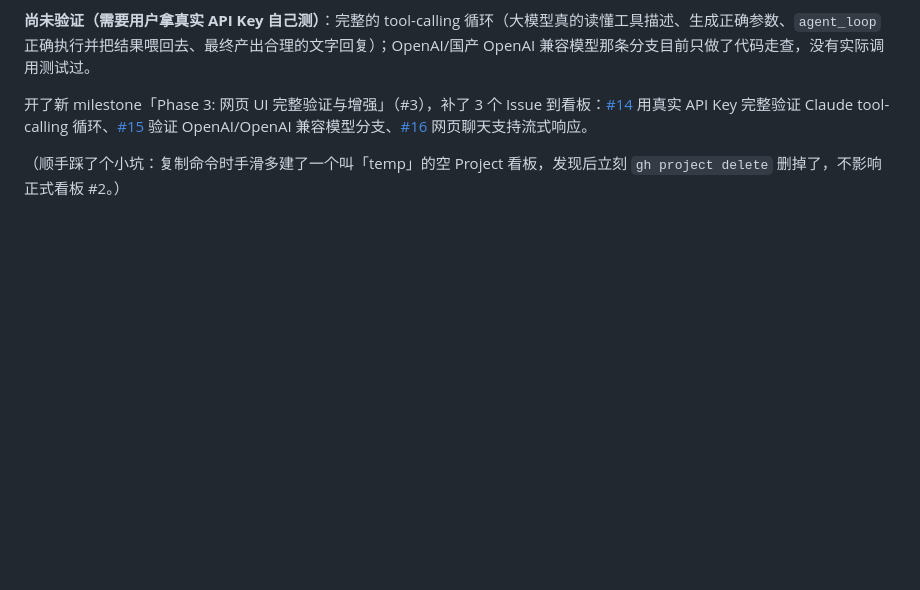
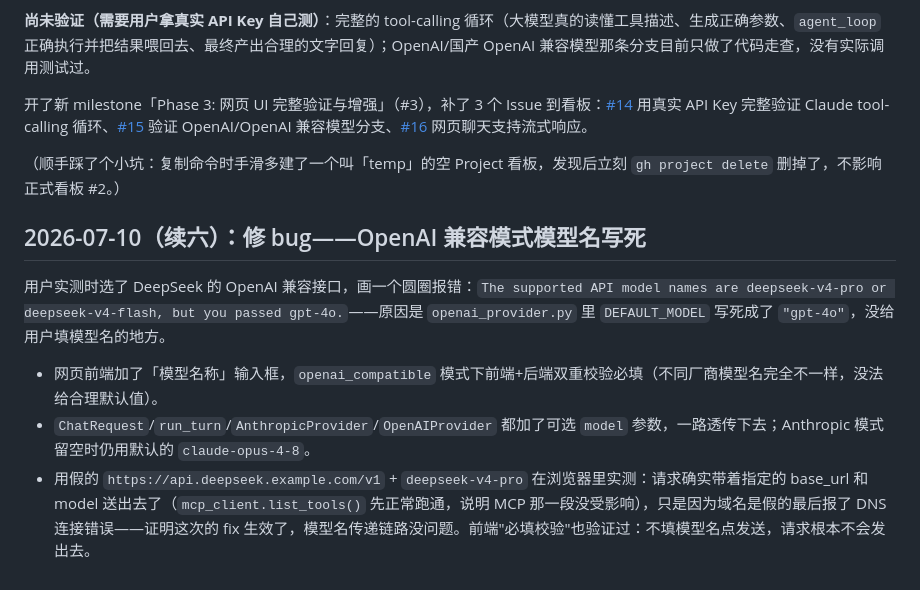
Before and after one commit to codesknight/AutoCAD-MCP, a Markdown page: docs/logs/devlog.md, the part around the change. Drawn GitHub-style; blank space fills up the shorter version.

Commit message:
Record OpenAI-compatible model-name bug fix in devlog

```diff
--- a/docs/logs/devlog.md
+++ b/docs/logs/devlog.md
@@ -114,3 +114,11 @@ MVP 跑通后，把下一阶段要做的事拆成 4 个新 Issue，开了新 mil
 开了新 milestone「Phase 3: 网页 UI 完整验证与增强」（#3），补了 3 个 Issue 到看板：[#14](https://github.com/codesknight/AutoCAD-MCP/issues/14) 用真实 API Key 完整验证 Claude tool-calling 循环、[#15](https://github.com/codesknight/AutoCAD-MCP/issues/15) 验证 OpenAI/OpenAI 兼容模型分支、[#16](https://github.com/codesknight/AutoCAD-MCP/issues/16) 网页聊天支持流式响应。
 
 （顺手踩了个小坑：复制命令时手滑多建了一个叫「temp」的空 Project 看板，发现后立刻 `gh project delete` 删掉了，不影响正式看板 #2。）
+
+## 2026-07-10（续六）：修 bug——OpenAI 兼容模式模型名写死
+
+用户实测时选了 DeepSeek 的 OpenAI 兼容接口，画一个圆圈报错：`The supported API model names are deepseek-v4-pro or deepseek-v4-flash, but you passed gpt-4o.`——原因是 `openai_provider.py` 里 `DEFAULT_MODEL` 写死成了 `"gpt-4o"`，没给用户填模型名的地方。
+
+- 网页前端加了「模型名称」输入框，`openai_compatible` 模式下前端+后端双重校验必填（不同厂商模型名完全不一样，没法给合理默认值）。
+- `ChatRequest`/`run_turn`/`AnthropicProvider`/`OpenAIProvider` 都加了可选 `model` 参数，一路透传下去；Anthropic 模式留空时仍用默认的 `claude-opus-4-8`。
+- 用假的 `https://api.deepseek.example.com/v1` + `deepseek-v4-pro` 在浏览器里实测：请求确实带着指定的 base_url 和 model 送出去了（`mcp_client.list_tools()` 先正常跑通，说明 MCP 那一段没受影响），只是因为域名是假的最后报了 DNS 连接错误——证明这次的 fix 生效了，模型名传递链路没问题。前端"必填校验"也验证过：不填模型名点发送，请求根本不会发出去。
```
